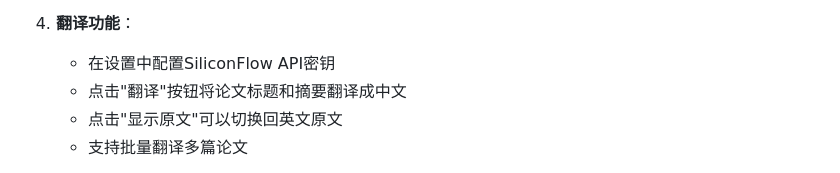
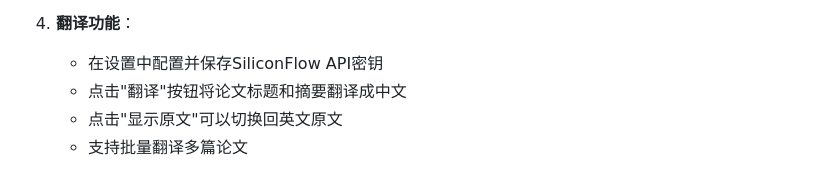
Before and after one commit to Designer-Awei/electron-paper, a Markdown page: README.md, the part around the change. Drawn GitHub-style.

Commit message:
V 1.6.3
更新readme

```diff
--- a/README.md
+++ b/README.md
@@ -129,7 +129,7 @@ npm start
    - 语音输入功能正在开发中，交互组件已部署
 
 4. **翻译功能**：
-   - 在设置中配置SiliconFlow API密钥
+   - 在设置中配置并保存SiliconFlow API密钥
    - 点击"翻译"按钮将论文标题和摘要翻译成中文
    - 点击"显示原文"可以切换回英文原文
    - 支持批量翻译多篇论文
```
